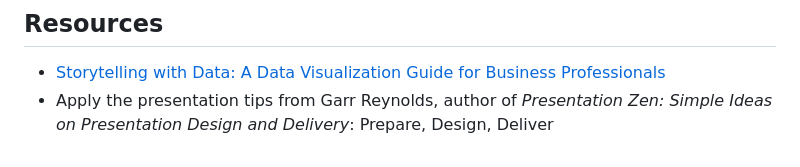
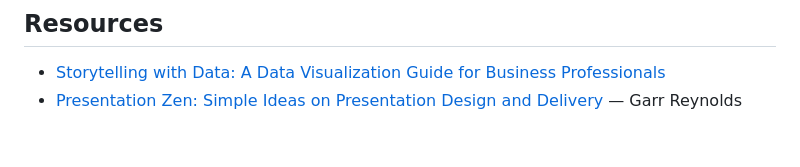
Before and after one commit to LMU-ISBA/isba-4797-s26, a Markdown page: project/final-presentation.md, the part around the change. Rendered like a GitHub page.

Commit message:
Hyperlink Presentation Zen resource to presentationzen.com

```diff
--- a/project/final-presentation.md
+++ b/project/final-presentation.md
@@ -277,4 +277,4 @@ A good test: if your slide title could appear on any project's presentation, it
 ## Resources
 
 - [Storytelling with Data: A Data Visualization Guide for Business Professionals](https://www.storytellingwithdata.com/)
-- Apply the presentation tips from Garr Reynolds, author of *Presentation Zen: Simple Ideas on Presentation Design and Delivery*: Prepare, Design, Deliver
+- [Presentation Zen: Simple Ideas on Presentation Design and Delivery](https://presentationzen.com/) — Garr Reynolds
```
